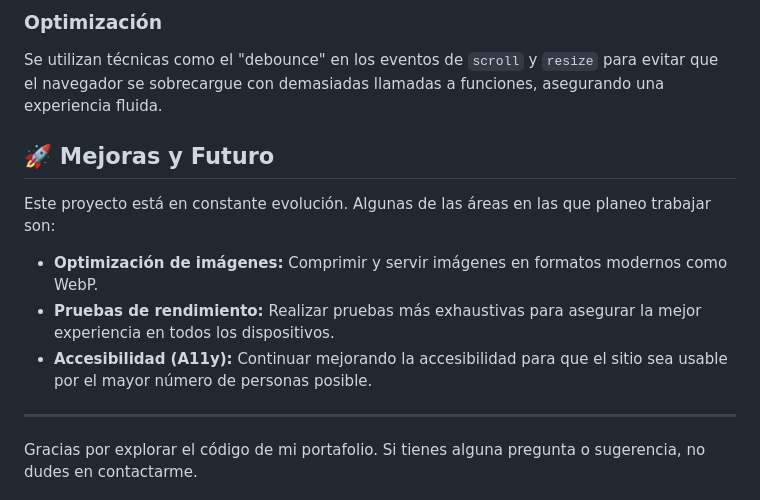
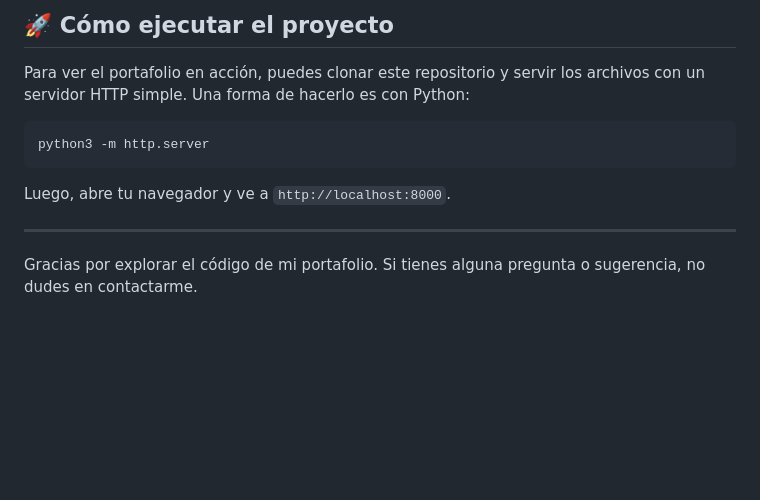
Before and after one commit to LEAN-EnLAN/Portafolio-Leandro-Palombo, a Markdown page: README.md, the part around the change printed below. GitHub-like rendering; blank space fills up the shorter version.

````diff
--- a/README.md
+++ b/README.md
@@ -87,15 +58,13 @@ Este archivo es el "director de orquesta". Se encarga de inicializar todos los d
 
-### Optimización
+## 🚀 Cómo ejecutar el proyecto
 
-Se utilizan técnicas como el "debounce" en los eventos de `scroll` y `resize` para evitar que el navegador se sobrecargue con demasiadas llamadas a funciones, asegurando una experiencia fluida.
+Para ver el portafolio en acción, puedes clonar este repositorio y servir los archivos con un servidor HTTP simple. Una forma de hacerlo es con Python:
 
-## 🚀 Mejoras y Futuro
+```bash
+python3 -m http.server
+```
 
-Este proyecto está en constante evolución. Algunas de las áreas en las que planeo trabajar son:
-
-*   **Optimización de imágenes:** Comprimir y servir imágenes en formatos modernos como WebP.
-*   **Pruebas de rendimiento:** Realizar pruebas más exhaustivas para asegurar la mejor experiencia en todos los dispositivos.
-*   **Accesibilidad (A11y):** Continuar mejorando la accesibilidad para que el sitio sea usable por el mayor número de personas posible.
+Luego, abre tu navegador y ve a `http://localhost:8000`.
 
 ---
 
````
Also changed, not shown: other parts of README.md (+12 -41 lines).
